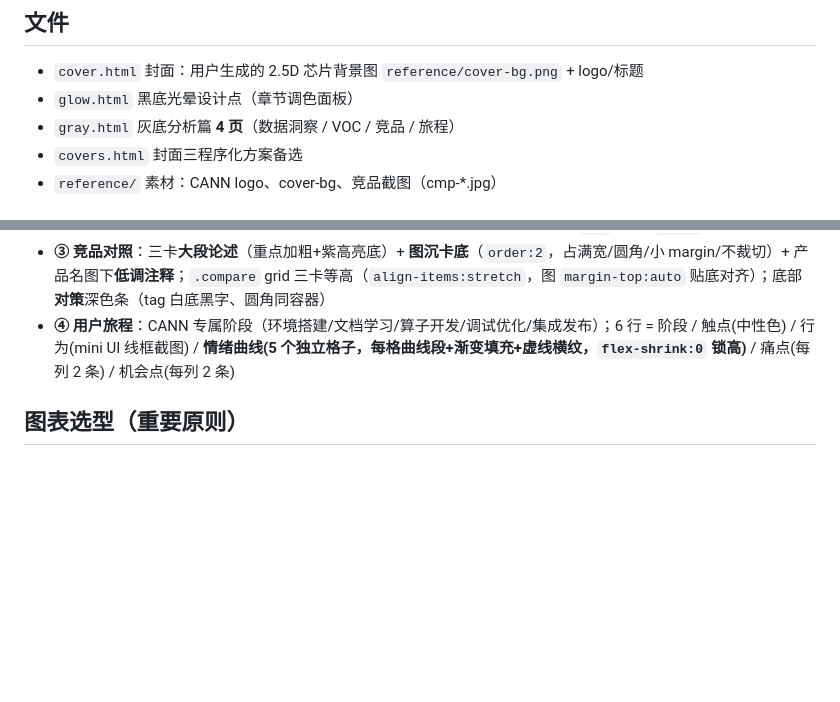
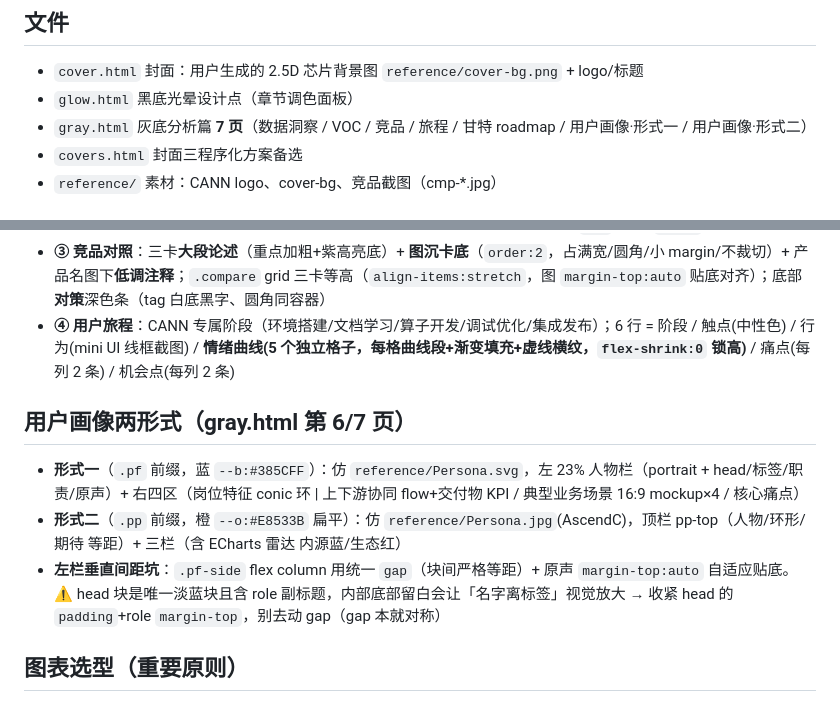
Before and after one commit to SchihHsin/materials, a Markdown page: cann-design-concept/CLAUDE.md, 2 parts joined by grey strips. GitHub-like rendering; blank space fills up the shorter version.

Commit message:
docs(gray): CLAUDE.md 更新为 7 页+用户画像两形式说明+左栏间距坑
Co-Authored-By: Claude Opus 4.8 <noreply@anthropic.com>

```diff
--- a/cann-design-concept/CLAUDE.md
+++ b/cann-design-concept/CLAUDE.md
@@ -8,7 +8,7 @@
 ## 文件
 - `cover.html` 封面：用户生成的 2.5D 芯片背景图 `reference/cover-bg.png` + logo/标题
 - `glow.html` 黑底光晕设计点（章节调色面板）
-- `gray.html` 灰底分析篇 **4 页**（数据洞察 / VOC / 竞品 / 旅程）
+- `gray.html` 灰底分析篇 **7 页**（数据洞察 / VOC / 竞品 / 旅程 / 甘特 roadmap / 用户画像·形式一 / 用户画像·形式二）
 - `covers.html` 封面三程序化方案备选
 - `reference/` 素材：CANN logo、cover-bg、竞品截图（cmp-*.jpg）
 
@@ -38,6 +38,11 @@
 - **③ 竞品对照**：三卡**大段论述**（重点加粗+紫高亮底）+ **图沉卡底**（`order:2`，占满宽/圆角/小 margin/不裁切）+ 产品名图下**低调注释**；`.compare` grid 三卡等高（`align-items:stretch`，图 `margin-top:auto` 贴底对齐）；底部**对策**深色条（tag 白底黑字、圆角同容器）
 - **④ 用户旅程**：CANN 专属阶段（环境搭建/文档学习/算子开发/调试优化/集成发布）；6 行 = 阶段 / 触点(中性色) / 行为(mini UI 线框截图) / **情绪曲线(5 个独立格子，每格曲线段+渐变填充+虚线横纹，`flex-shrink:0` 锁高)** / 痛点(每列 2 条) / 机会点(每列 2 条)
 
+## 用户画像两形式（gray.html 第 6/7 页）
+- **形式一**（`.pf` 前缀，蓝 `--b:#385CFF`）：仿 `reference/Persona.svg`，左 23% 人物栏（portrait + head/标签/职责/原声）+ 右四区（岗位特征 conic 环 | 上下游协同 flow+交付物 KPI / 典型业务场景 16:9 mockup×4 / 核心痛点）
+- **形式二**（`.pp` 前缀，橙 `--o:#E8533B` 扁平）：仿 `reference/Persona.jpg`(AscendC)，顶栏 pp-top（人物/环形/期待 等距）+ 三栏（含 ECharts 雷达 内源蓝/生态红）
+- **左栏垂直间距坑**：`.pf-side` flex column 用统一 `gap`（块间严格等距）+ 原声 `margin-top:auto` 自适应贴底。⚠️ head 块是唯一淡蓝块且含 role 副标题，内部底部留白会让「名字离标签」视觉放大 → 收紧 head 的 `padding`+role `margin-top`，别去动 gap（gap 本就对称）
+
 ## 图表选型（重要原则）
 - **手画优先**：能纯 CSS/SVG 手画的就手画（自包含、最贴主题、最轻）—— 但「能画」≠「好看」，**好看必须精心调**
 - **唯一精调过、确认好看的**：① 胶囊条（数据洞察页）② 甘特浮动条。这两个可放心复用/做模板
```
